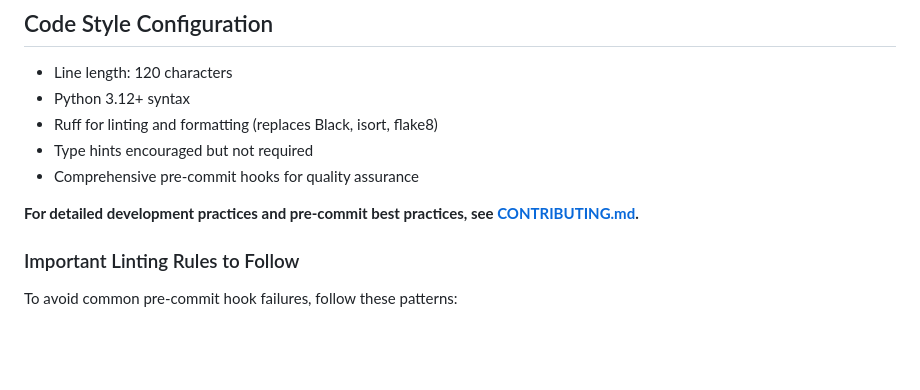
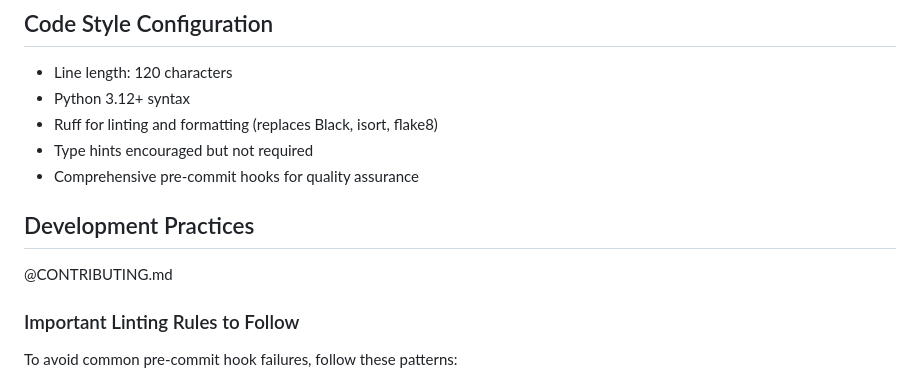
Before and after one commit to cheickmec/spreadsheet-analyzer, a Markdown page: CLAUDE.md, the part around the change. GitHub-like rendering; blank space fills up the shorter version.

```diff
--- a/CLAUDE.md
+++ b/CLAUDE.md
@@ -136,7 +136,9 @@ Based on the comprehensive system design document:
 - Type hints encouraged but not required
 - Comprehensive pre-commit hooks for quality assurance
 
-**For detailed development practices and pre-commit best practices, see [CONTRIBUTING.md](CONTRIBUTING.md).**
+## Development Practices
+
+@CONTRIBUTING.md
 
 ### Important Linting Rules to Follow
 
```
Also changed, not shown: CONTRIBUTING.md (+111 -0 lines).
